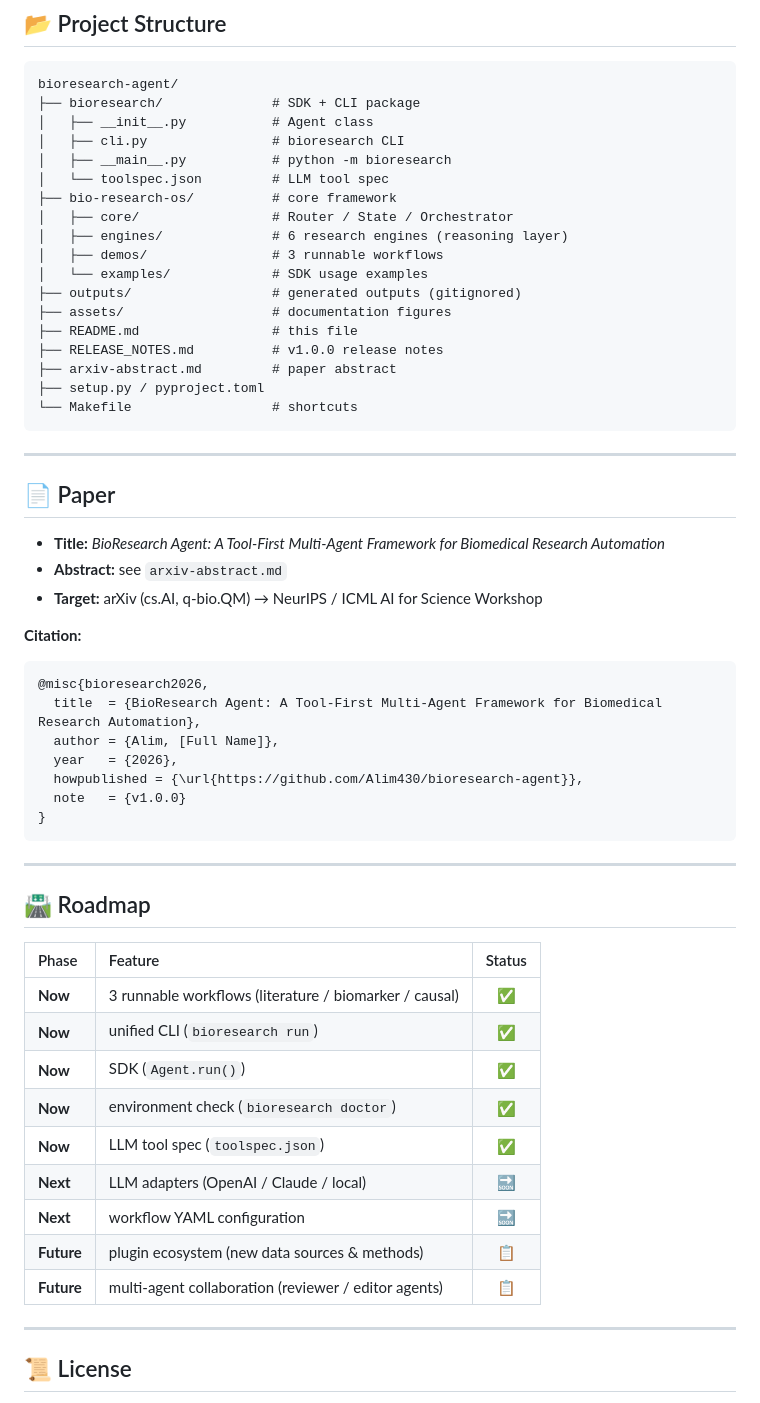
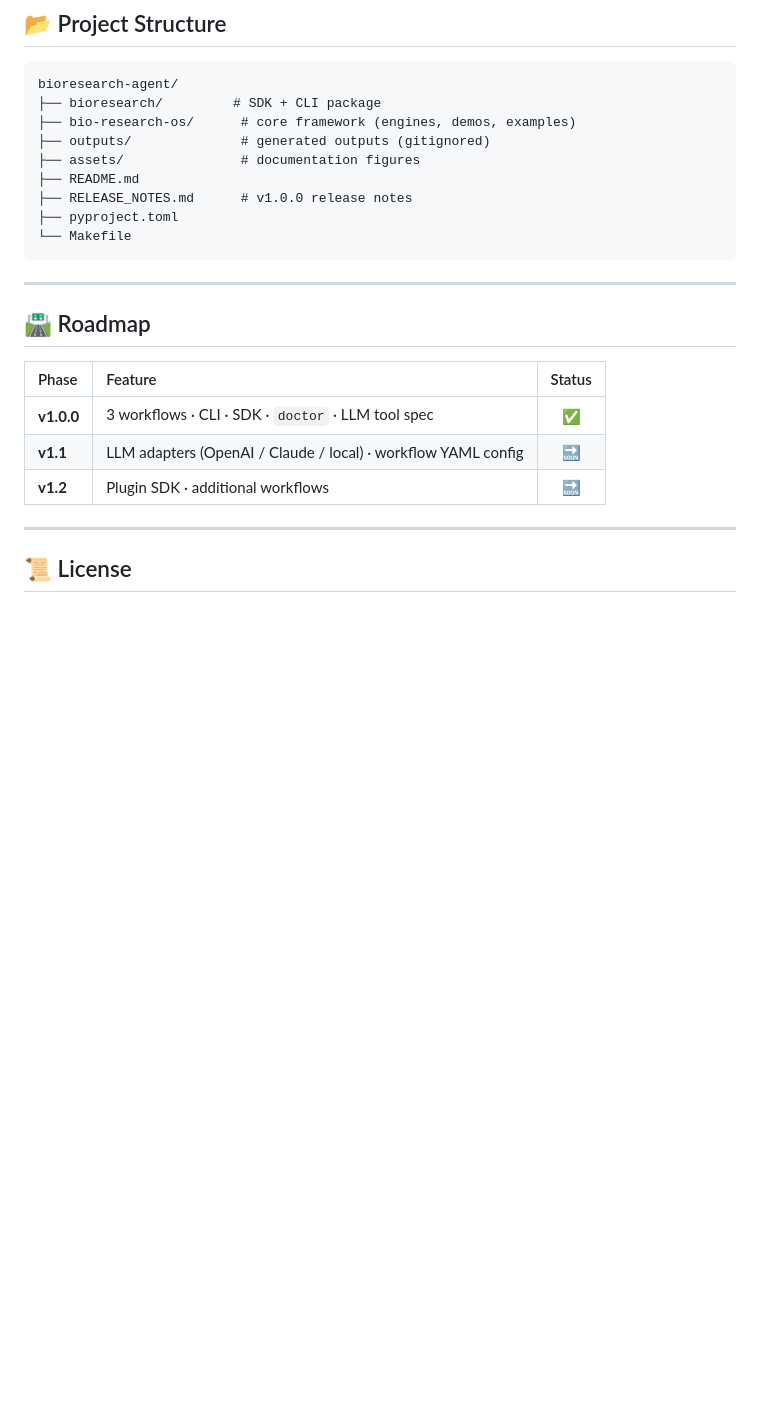
Before and after one commit to Alim430/bioresearch-agent, a Markdown page: README.md, the part around one of its changes. Drawn GitHub-style; blank space fills up the shorter version.

Commit message:
docs(readme): strip unverified claims — drop Paper/Citation, remove '(80% of users)' and 'Layer' framing, compress roadmap

````diff
--- a/README.md
+++ b/README.md
@@ -233,42 +233,14 @@ Full tool spec in `bioresearch/toolspec.json`.
 
 ```
 bioresearch-agent/
-├── bioresearch/              # SDK + CLI package
-│   ├── __init__.py           # Agent class
-│   ├── cli.py                # bioresearch CLI
-│   ├── __main__.py           # python -m bioresearch
-│   └── toolspec.json         # LLM tool spec
-├── bio-research-os/          # core framework
-│   ├── core/                 # Router / State / Orchestrator
-│   ├── engines/              # 6 research engines (reasoning layer)
-│   ├── demos/                # 3 runnable workflows
-│   └── examples/             # SDK usage examples
-├── outputs/                  # generated outputs (gitignored)
-├── assets/                   # documentation figures
-├── README.md                 # this file
-├── RELEASE_NOTES.md          # v1.0.0 release notes
-├── arxiv-abstract.md         # paper abstract
-├── setup.py / pyproject.toml
-└── Makefile                  # shortcuts
-```
-
----
-
-## 📄 Paper
-
-- **Title:** *BioResearch Agent: A Tool-First Multi-Agent Framework for Biomedical Research Automation*
-- **Abstract:** see `arxiv-abstract.md`
-- **Target:** arXiv (cs.AI, q-bio.QM) → NeurIPS / ICML AI for Science Workshop
-
-**Citation:**
-```bibtex
-@misc{bioresearch2026,
-  title  = {BioResearch Agent: A Tool-First Multi-Agent Framework for Biomedical Research Automation},
-  author = {Alim, [Full Name]},
-  year   = {2026},
-  howpublished = {\url{https://github.com/Alim430/bioresearch-agent}},
-  note   = {v1.0.0}
-}
+├── bioresearch/         # SDK + CLI package
+├── bio-research-os/      # core framework (engines, demos, examples)
+├── outputs/              # generated outputs (gitignored)
+├── assets/               # documentation figures
+├── README.md
+├── RELEASE_NOTES.md      # v1.0.0 release notes
+├── pyproject.toml
+└── Makefile
 ```
 
 ---
@@ -277,15 +249,9 @@ bioresearch-agent/
 
 | Phase | Feature | Status |
 |:---|:---|:---:|
-| **Now** | 3 runnable workflows (literature / biomarker / causal) | ✅ |
-| **Now** | unified CLI (`bioresearch run`) | ✅ |
-| **Now** | SDK (`Agent.run()`) | ✅ |
-| **Now** | environment check (`bioresearch doctor`) | ✅ |
-| **Now** | LLM tool spec (`toolspec.json`) | ✅ |
-| **Next** | LLM adapters (OpenAI / Claude / local) | 🔜 |
-| **Next** | workflow YAML configuration | 🔜 |
-| **Future** | plugin ecosystem (new data sources & methods) | 📋 |
-| **Future** | multi-agent collaboration (reviewer / editor agents) | 📋 |
+| **v1.0.0** | 3 workflows · CLI · SDK · `doctor` · LLM tool spec | ✅ |
+| **v1.1** | LLM adapters (OpenAI / Claude / local) · workflow YAML config | 🔜 |
+| **v1.2** | Plugin SDK · additional workflows | 🔜 |
 
 ---
 
````
Also changed, not shown: other parts of README.md (+4 -4 lines).
